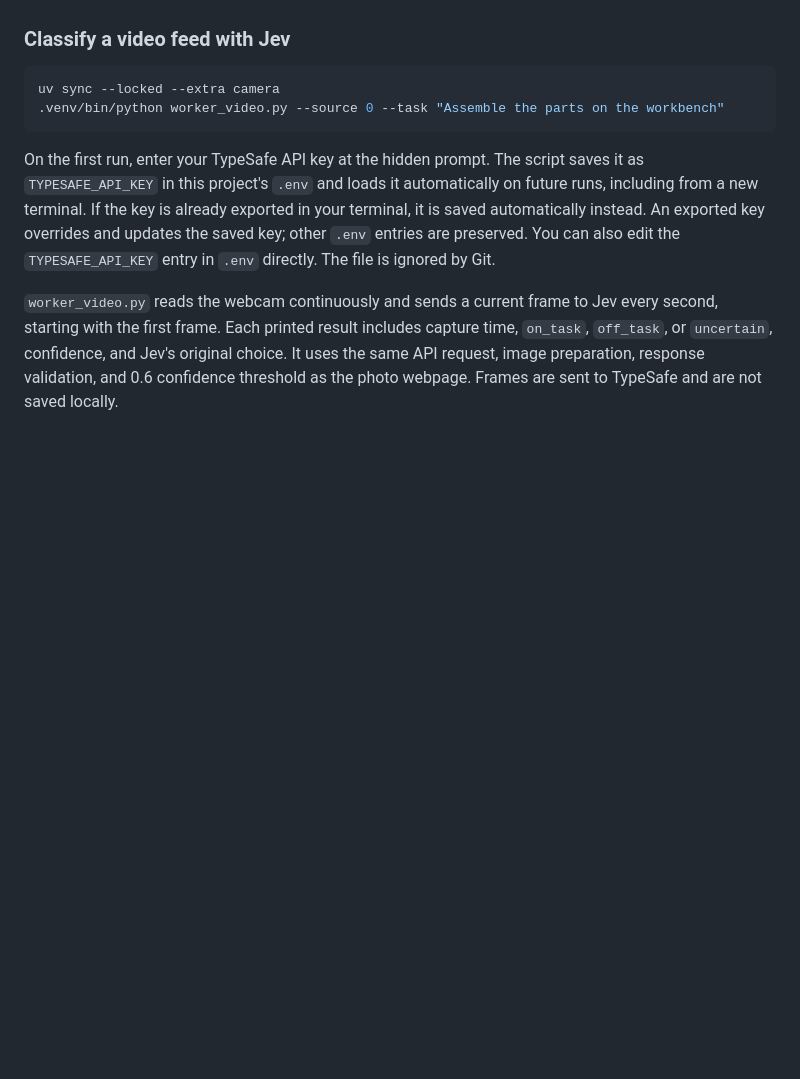
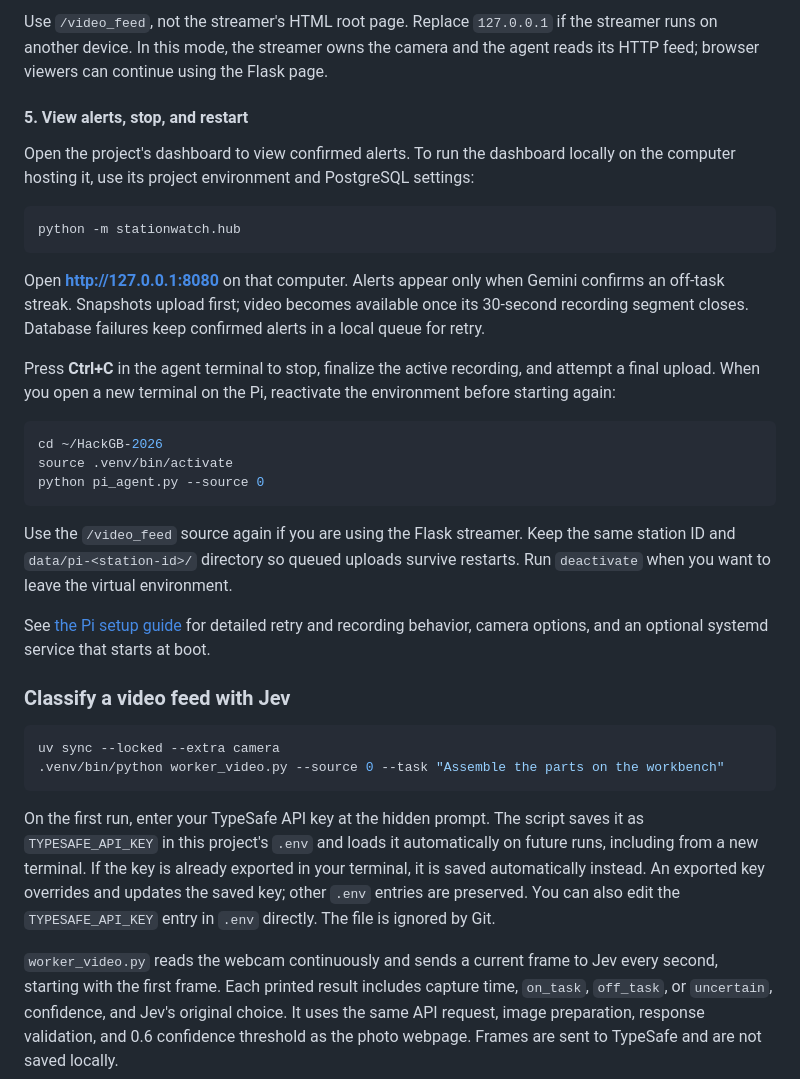
Before and after one commit to smirao/HackGB-2026, a Markdown page: README.md, the part around one of its changes. Drawn GitHub-style; blank space fills up the shorter version.

Commit message:
update readme for getting pi set up

````diff
--- a/README.md
+++ b/README.md
@@ -22,3 +104,38 @@ retry behavior, and an optional service that starts at boot.
+Use `/video_feed`, not the streamer's HTML root page. Replace `127.0.0.1` if the
+streamer runs on another device. In this mode, the streamer owns the camera and
+the agent reads its HTTP feed; browser viewers can continue using the Flask page.
+
+#### 5. View alerts, stop, and restart
+
+Open the project's dashboard to view confirmed alerts. To run the dashboard
+locally on the computer hosting it, use its project environment and PostgreSQL
+settings:
+
+```sh
+python -m stationwatch.hub
+```
+
+Open **http://127.0.0.1:8080** on that computer. Alerts appear only when Gemini
+confirms an off-task streak. Snapshots upload first; video becomes available once
+its 30-second recording segment closes. Database failures keep confirmed alerts
+in a local queue for retry.
+
+Press **Ctrl+C** in the agent terminal to stop, finalize the active recording,
+and attempt a final upload. When you open a new terminal on the Pi, reactivate
+the environment before starting again:
+
+```sh
+cd ~/HackGB-2026
+source .venv/bin/activate
+python pi_agent.py --source 0
+```
+
+Use the `/video_feed` source again if you are using the Flask streamer. Keep the
+same station ID and `data/pi-<station-id>/` directory so queued uploads survive
+restarts. Run `deactivate` when you want to leave the virtual environment.
+
+See [the Pi setup guide](deploy/RASPBERRY_PI.md) for detailed retry and recording
+behavior, camera options, and an optional systemd service that starts at boot.
 
 ### Classify a video feed with Jev
 
````
Also changed, not shown: other parts of README.md (+93 -11 lines).
